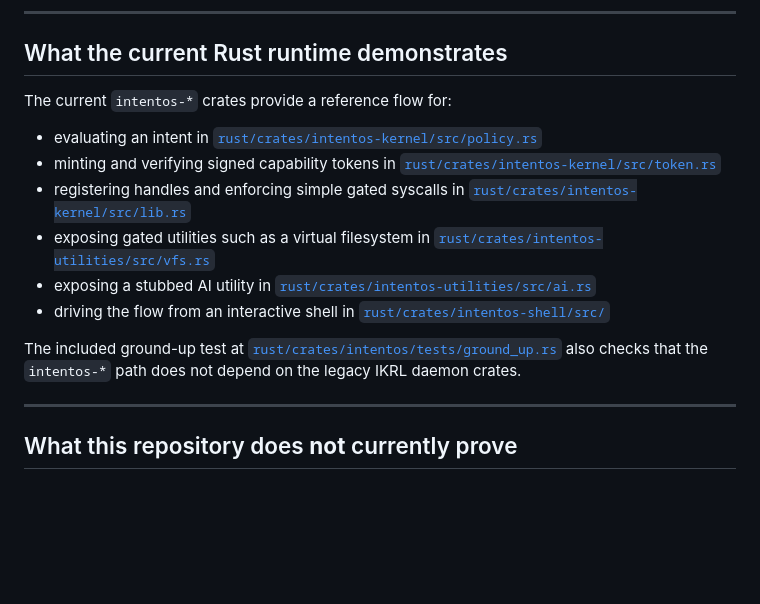
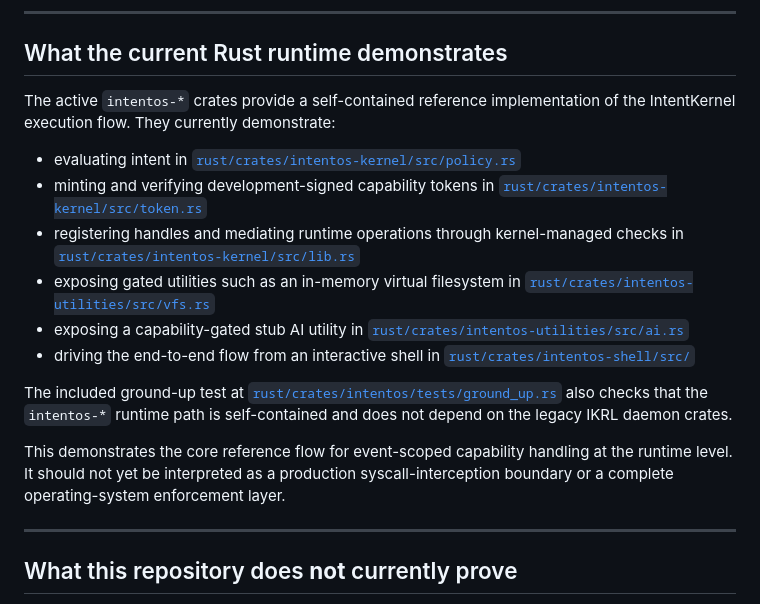
Before and after one commit to nones69/rust, a Markdown page: README.md, the part around the change. Drawn GitHub-style; blank space fills up the shorter version.

Commit message:
Tighten runtime README wording

```diff
--- a/README.md
+++ b/README.md
@@ -49,16 +49,18 @@ Those parts are useful context, but they should not be confused with the current
 
 ## What the current Rust runtime demonstrates
 
-The current `intentos-*` crates provide a reference flow for:
+The active `intentos-*` crates provide a self-contained reference implementation of the IntentKernel execution flow. They currently demonstrate:
 
-- evaluating an intent in [`rust/crates/intentos-kernel/src/policy.rs`](rust/crates/intentos-kernel/src/policy.rs)
-- minting and verifying signed capability tokens in [`rust/crates/intentos-kernel/src/token.rs`](rust/crates/intentos-kernel/src/token.rs)
-- registering handles and enforcing simple gated syscalls in [`rust/crates/intentos-kernel/src/lib.rs`](rust/crates/intentos-kernel/src/lib.rs)
-- exposing gated utilities such as a virtual filesystem in [`rust/crates/intentos-utilities/src/vfs.rs`](rust/crates/intentos-utilities/src/vfs.rs)
-- exposing a stubbed AI utility in [`rust/crates/intentos-utilities/src/ai.rs`](rust/crates/intentos-utilities/src/ai.rs)
-- driving the flow from an interactive shell in [`rust/crates/intentos-shell/src/`](rust/crates/intentos-shell/src/)
+- evaluating intent in [`rust/crates/intentos-kernel/src/policy.rs`](rust/crates/intentos-kernel/src/policy.rs)
+- minting and verifying development-signed capability tokens in [`rust/crates/intentos-kernel/src/token.rs`](rust/crates/intentos-kernel/src/token.rs)
+- registering handles and mediating runtime operations through kernel-managed checks in [`rust/crates/intentos-kernel/src/lib.rs`](rust/crates/intentos-kernel/src/lib.rs)
+- exposing gated utilities such as an in-memory virtual filesystem in [`rust/crates/intentos-utilities/src/vfs.rs`](rust/crates/intentos-utilities/src/vfs.rs)
+- exposing a capability-gated stub AI utility in [`rust/crates/intentos-utilities/src/ai.rs`](rust/crates/intentos-utilities/src/ai.rs)
+- driving the end-to-end flow from an interactive shell in [`rust/crates/intentos-shell/src/`](rust/crates/intentos-shell/src/)
 
-The included ground-up test at [`rust/crates/intentos/tests/ground_up.rs`](rust/crates/intentos/tests/ground_up.rs) also checks that the `intentos-*` path does not depend on the legacy IKRL daemon crates.
+The included ground-up test at [`rust/crates/intentos/tests/ground_up.rs`](rust/crates/intentos/tests/ground_up.rs) also checks that the `intentos-*` runtime path is self-contained and does not depend on the legacy IKRL daemon crates.
+
+This demonstrates the core reference flow for event-scoped capability handling at the runtime level. It should not yet be interpreted as a production syscall-interception boundary or a complete operating-system enforcement layer.
 
 ---
 
```
Also changed, not shown: rust/README.md (+5 -5 lines).
